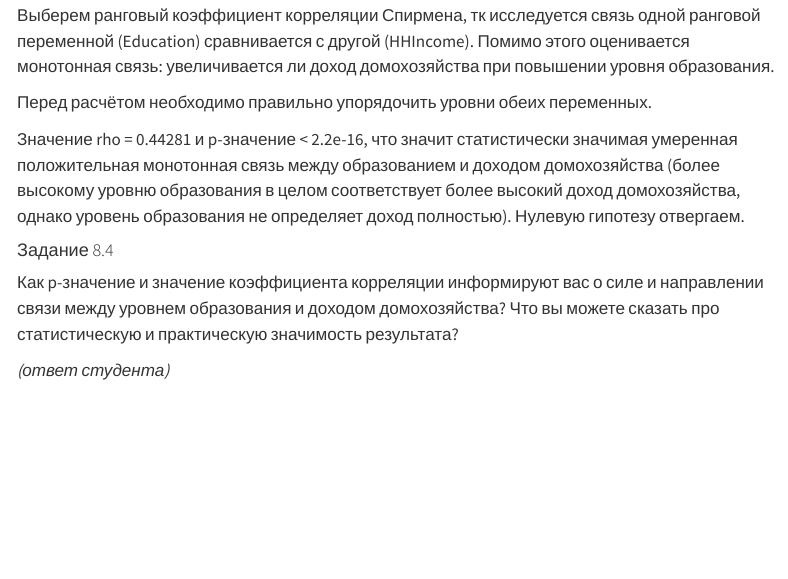
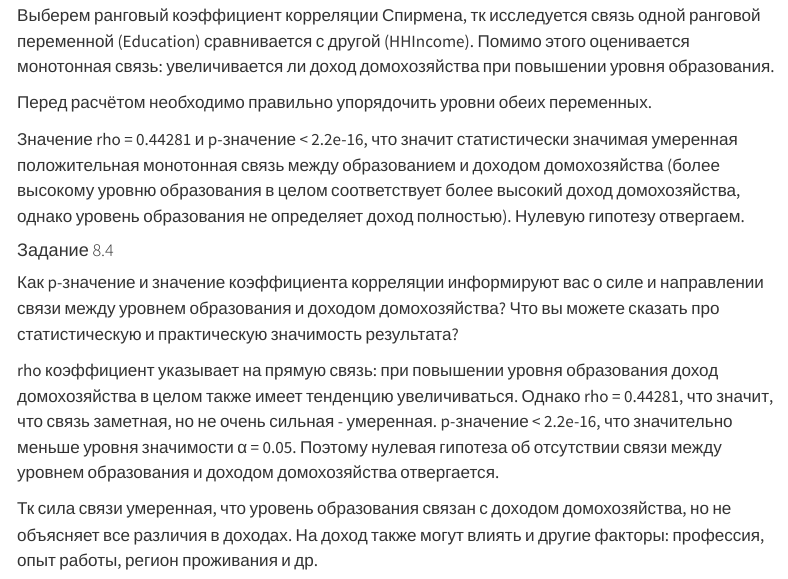
Before and after one commit to amdas108/homework_classical_tests_das, a Quarto document (homework_classical_tests.qmd): the page in a window 1100 px wide, from 11880 px down. Rendered offline with R 4.5, knitr and Pandoc in place of Quarto, with nearby package versions; some code elsewhere in the file could not run offline; menus at the side of the page are left out.

Commit message:
Task 8.4 conclusions

```diff
--- a/homework_classical_tests.qmd
+++ b/homework_classical_tests.qmd
@@ -840,4 +840,6 @@ spearman_test
 
 Как p-значение и значение коэффициента корреляции информируют вас о силе и направлении связи между уровнем образования и доходом домохозяйства? Что вы можете сказать про статистическую и практическую значимость результата?
 
-*(ответ студента)*
+rho коэффициент указывает на прямую связь: при повышении уровня образования доход домохозяйства в целом также имеет тенденцию увеличиваться. Однако rho = 0.44281, что значит, что связь заметная, но не очень сильная - умеренная. p-значение < 2.2e-16, что значительно меньше уровня значимости α = 0.05. Поэтому нулевая гипотеза об отсутствии связи между уровнем образования и доходом домохозяйства отвергается.
+
+Тк сила связи умеренная, что уровень образования связан с доходом домохозяйства, но не объясняет все различия в доходах. На доход также могут влиять и другие факторы: профессия, опыт работы, регион проживания и др.
```
